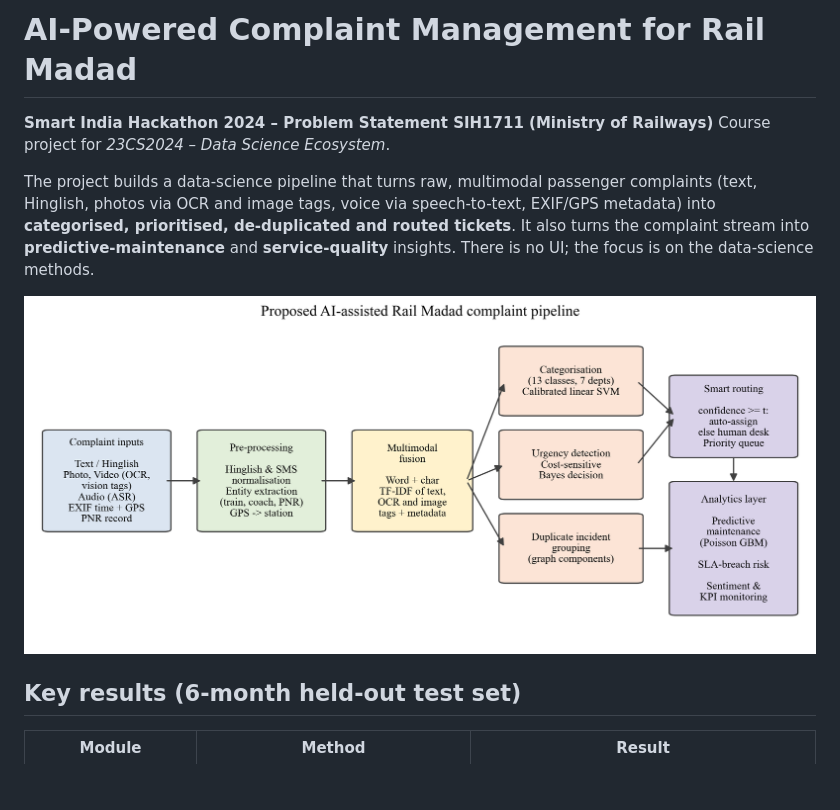
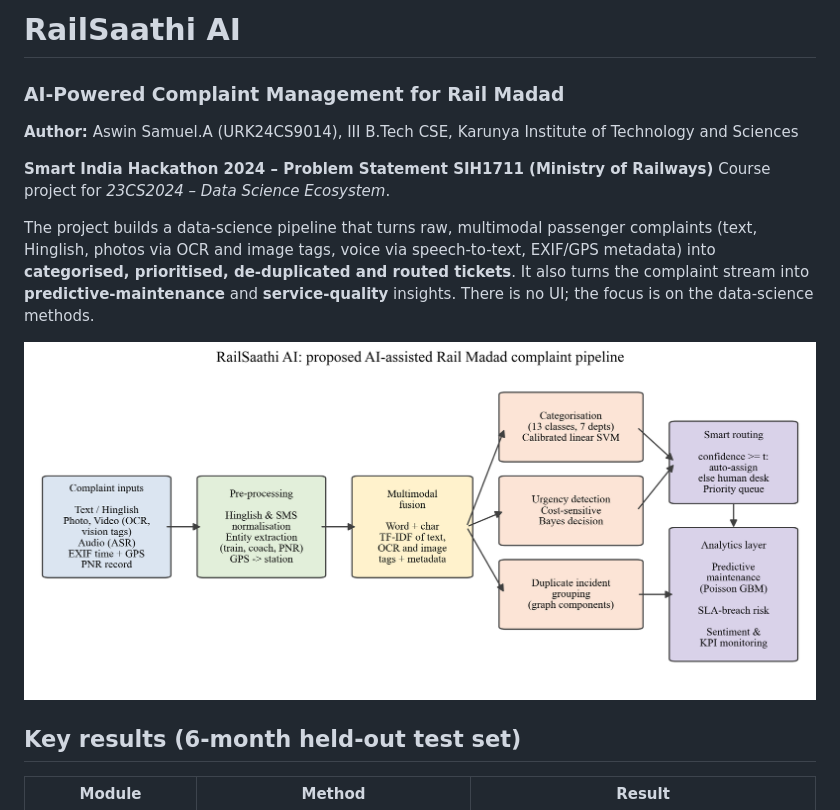
Before and after one commit to aswinsamuel-codes/RailSaathi-AI, a Markdown page: README.md, the part around the change. GitHub-like rendering; pictures changed too: figures/fig01_architecture.png; blank space fills up the shorter version.

Commit message:
Rename project to RailSaathi AI and add author details
Co-Authored-By: Claude Opus 5.5 <noreply@anthropic.com>

```diff
--- a/README.md
+++ b/README.md
@@ -1,4 +1,8 @@
-# AI-Powered Complaint Management for Rail Madad
+# RailSaathi AI
+
+### AI-Powered Complaint Management for Rail Madad
+
+**Author:** Aswin Samuel.A (URK24CS9014), III B.Tech CSE, Karunya Institute of Technology and Sciences
 
 **Smart India Hackathon 2024 – Problem Statement SIH1711 (Ministry of Railways)**
 Course project for *23CS2024 – Data Science Ecosystem*.
```
Also changed, not shown: 6 other files.
